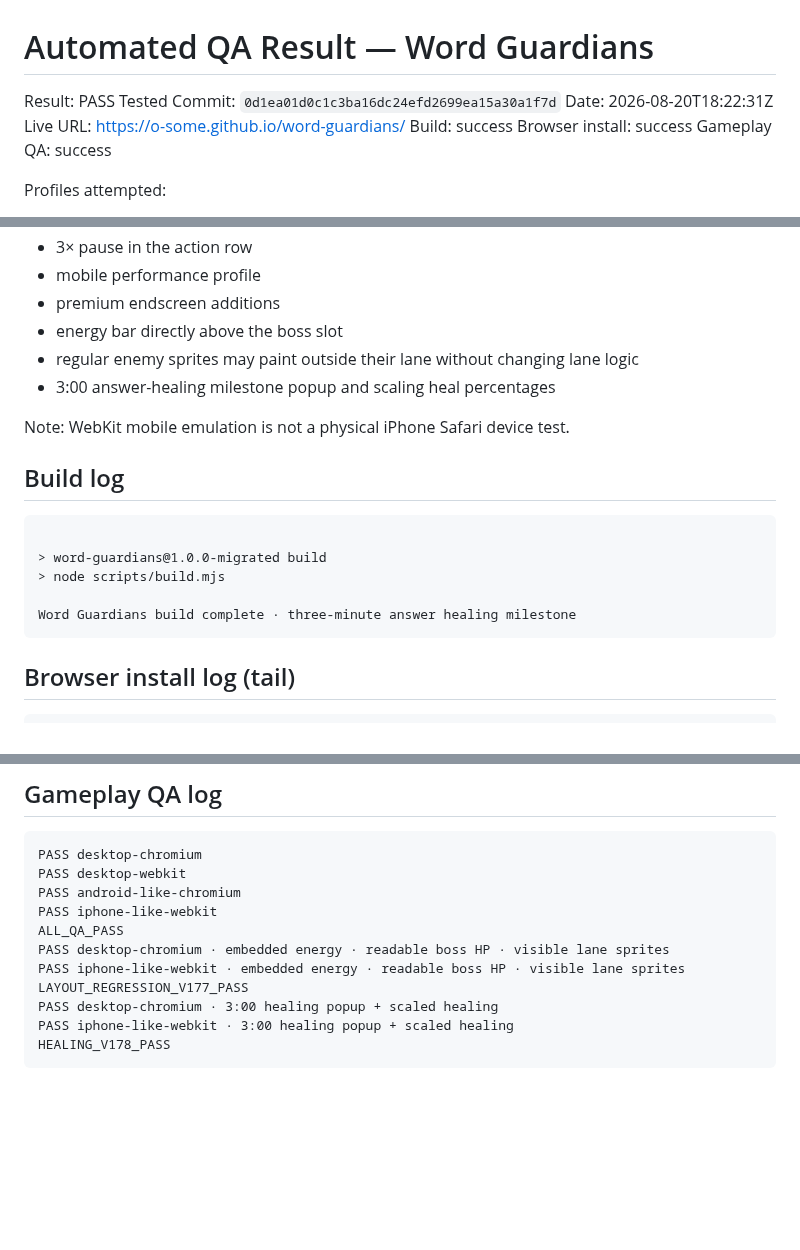
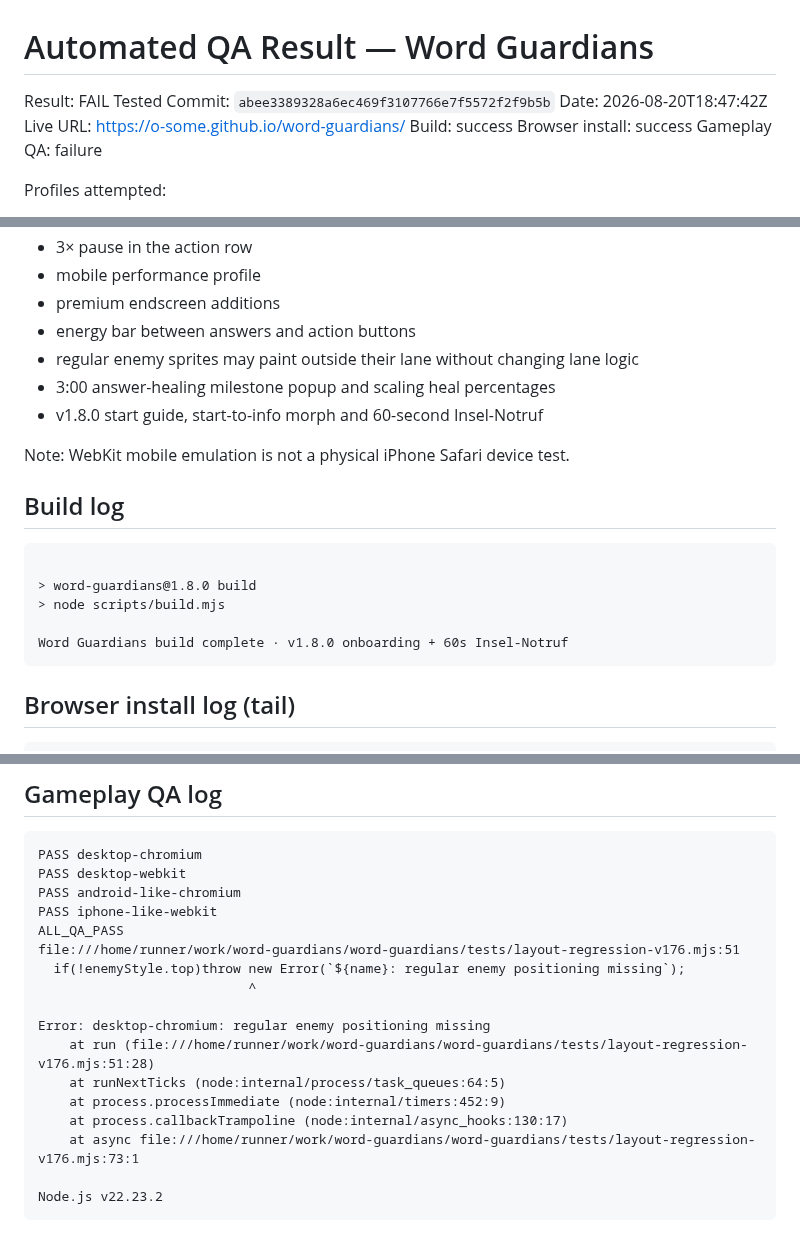
Before and after one commit to o-some/word-guardians, a Markdown page: docs/AUTOMATED_QA_RESULT.md, 3 parts joined by grey strips. Drawn GitHub-style; blank space fills up the shorter version.

Commit message:
Record automated migration QA result

````diff
--- a/docs/AUTOMATED_QA_RESULT.md
+++ b/docs/AUTOMATED_QA_RESULT.md
@@ -1,12 +1,12 @@
 # Automated QA Result — Word Guardians
 
-Result: PASS
-Tested Commit: `0d1ea01d0c1c3ba16dc24efd2699ea15a30a1f7d`
-Date: 2026-08-20T18:22:31Z
+Result: FAIL
+Tested Commit: `abee3389328a6ec469f3107766e7f5572f2f9b5b`
+Date: 2026-08-20T18:47:42Z
 Live URL: https://o-some.github.io/word-guardians/
 Build: success
 Browser install: success
-Gameplay QA: success
+Gameplay QA: failure
 
 Profiles attempted:
 - Desktop Chromium 1440×900
@@ -23,19 +23,20 @@ Assets/features checked:
 - 3× pause in the action row
 - mobile performance profile
 - premium endscreen additions
-- energy bar directly above the boss slot
+- energy bar between answers and action buttons
 - regular enemy sprites may paint outside their lane without changing lane logic
 - 3:00 answer-healing milestone popup and scaling heal percentages
+- v1.8.0 start guide, start-to-info morph and 60-second Insel-Notruf
 
 Note: WebKit mobile emulation is not a physical iPhone Safari device test.
 
 ## Build log
 ```
 
-> word-guardians@1.0.0-migrated build
+> word-guardians@1.8.0 build
 > node scripts/build.mjs
 
-Word Guardians build complete · three-minute answer healing milestone
+Word Guardians build complete · v1.8.0 onboarding + 60s Insel-Notruf
 ```
 
 ## Browser install log (tail)
@@ -129,10 +130,16 @@ PASS desktop-webkit
 PASS android-like-chromium
 PASS iphone-like-webkit
 ALL_QA_PASS
-PASS desktop-chromium · embedded energy · readable boss HP · visible lane sprites
-PASS iphone-like-webkit · embedded energy · readable boss HP · visible lane sprites
-LAYOUT_REGRESSION_V177_PASS
-PASS desktop-chromium · 3:00 healing popup + scaled healing
-PASS iphone-like-webkit · 3:00 healing popup + scaled healing
-HEALING_V178_PASS
+file:///home/runner/work/word-guardians/word-guardians/tests/layout-regression-v176.mjs:51
+  if(!enemyStyle.top)throw new Error(`${name}: regular enemy positioning missing`);
+                           ^
+
+Error: desktop-chromium: regular enemy positioning missing
+    at run (file:///home/runner/work/word-guardians/word-guardians/tests/layout-regression-v176.mjs:51:28)
+    at runNextTicks (node:internal/process/task_queues:64:5)
+    at process.processImmediate (node:internal/timers:452:9)
+    at process.callbackTrampoline (node:internal/async_hooks:130:17)
+    at async file:///home/runner/work/word-guardians/word-guardians/tests/layout-regression-v176.mjs:73:1
+
+Node.js v22.23.2
 ```
````
